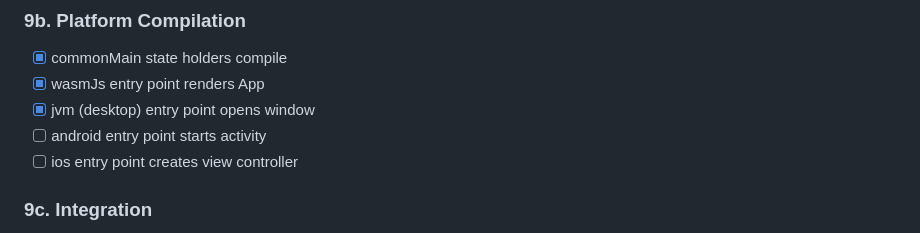
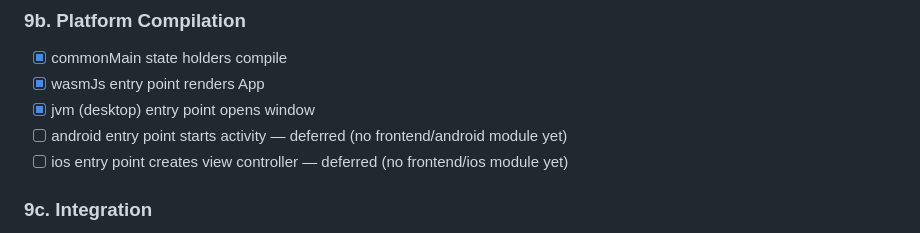
Before and after one commit to incedo/paywall, a Markdown page: architecture/reactive-patterns.md, the part around the change. Drawn GitHub-style.

```diff
--- a/architecture/reactive-patterns.md
+++ b/architecture/reactive-patterns.md
@@ -548,8 +548,8 @@ frontend/                                # Platform-specific entry points
 - [x] commonMain state holders compile
 - [x] wasmJs entry point renders App
 - [x] jvm (desktop) entry point opens window
-- [ ] android entry point starts activity
-- [ ] ios entry point creates view controller
+- [ ] android entry point starts activity — deferred (no frontend/android module yet)
+- [ ] ios entry point creates view controller — deferred (no frontend/ios module yet)
 
 ### 9c. Integration
 - [x] Screen composable collects state and dispatches intents
```
Also changed, not shown: architecture/design-system.md (+24 -19 lines), architecture/module-structure.md (+20 -17 lines).
